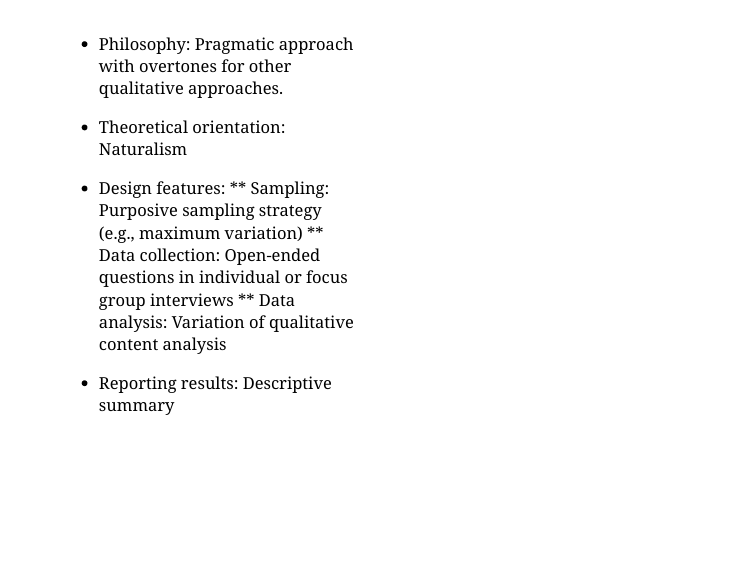
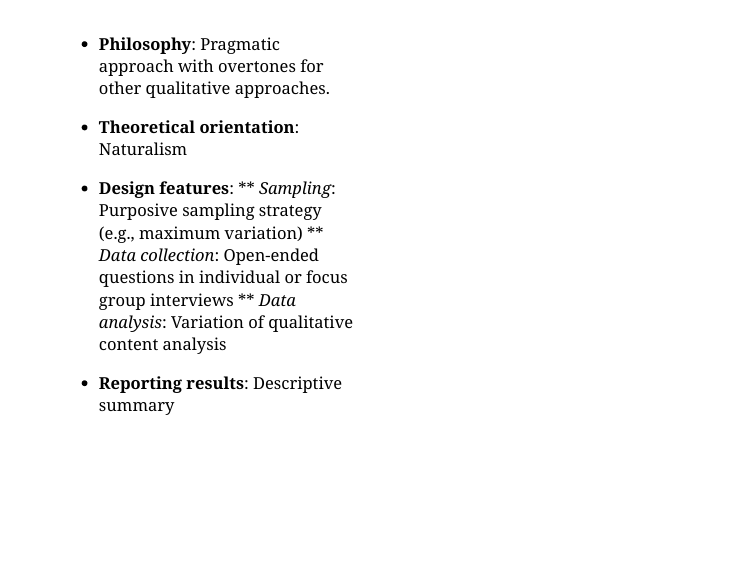
Before and after one commit to changkri/NUR1027, an R Markdown document (Qual Description/qualdesc slides.Rmd): page 4 of 4 before the commit and page 4 of 5 after it. Rendered offline with R 4.5, knitr and Pandoc, with nearby package versions; the slides are laid out offline by our stand-in for remark.js, each with all of its steps uncovered, in fonts that may differ from those the slides ask for, and without slide numbers, shadows or browser add-ons.

Commit message:
QD slides

```diff
--- a/Qual Description/qualdesc slides.Rmd
+++ b/Qual Description/qualdesc slides.Rmd
@@ -29,15 +29,19 @@
 
 .pull-left[
 
-* Philosophy: Pragmatic approach with overtones for other qualitative approaches.
+* **Philosophy**: Pragmatic approach with overtones for other qualitative approaches.
 
-* Theoretical orientation: Naturalism
+* **Theoretical orientation**: Naturalism
 
-* Design features:
-** Sampling: Purposive sampling strategy (e.g., maximum variation)
-** Data collection: Open-ended questions in individual or focus group interviews
-** Data analysis: Variation of qualitative content analysis
+* **Design features**:
+** *Sampling*: Purposive sampling strategy (e.g., maximum variation)
+** *Data collection*: Open-ended questions in individual or focus group interviews
+** *Data analysis*: Variation of qualitative content analysis
 
-* Reporting results: Descriptive summary
+* **Reporting results**: Descriptive summary
 
 ]
+
+???
+
+---
```
Also changed, not shown: Qual Description/QD intro slides.Rmd (renamed from Qual Description/Qual Description slides.Rmd), 1 other file.
